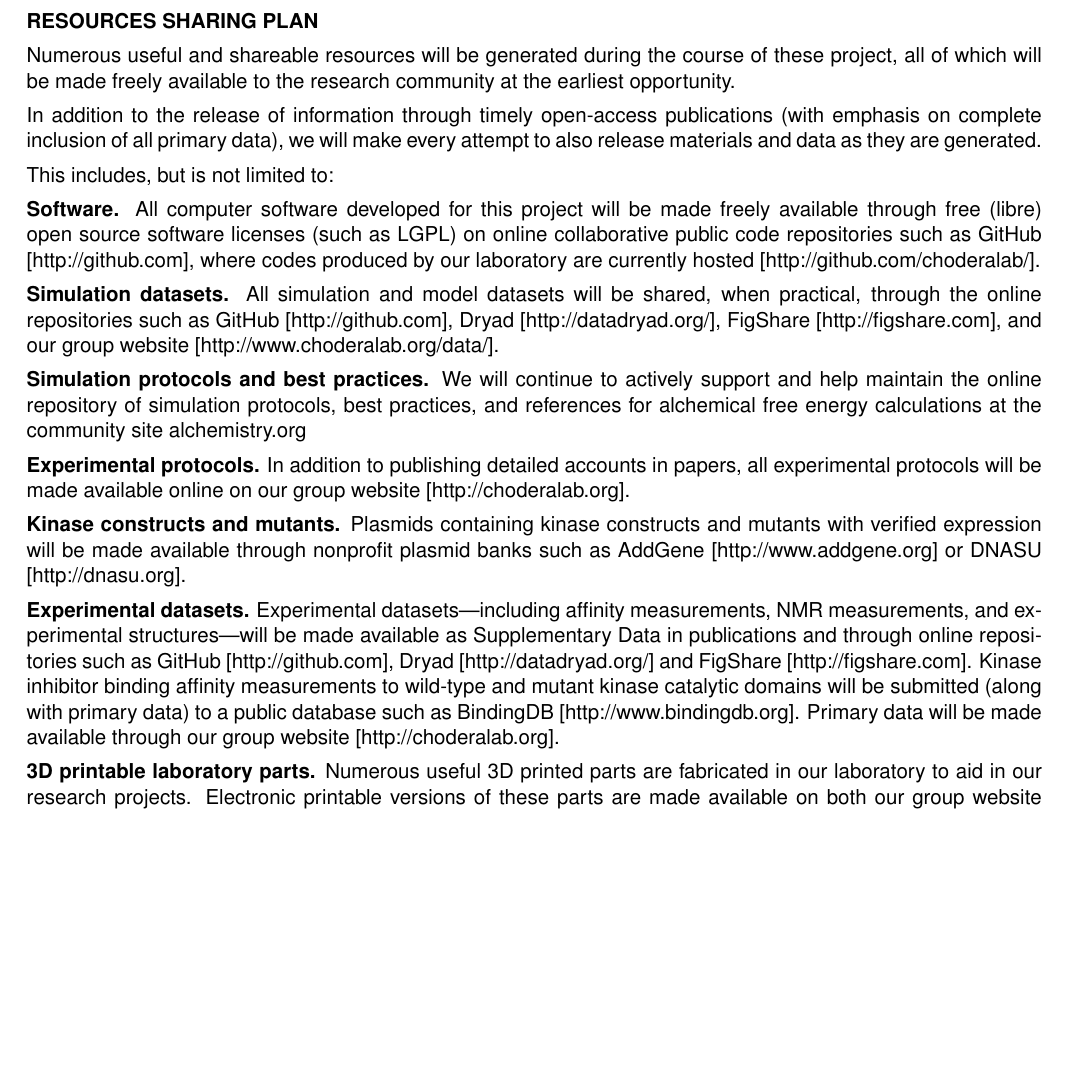
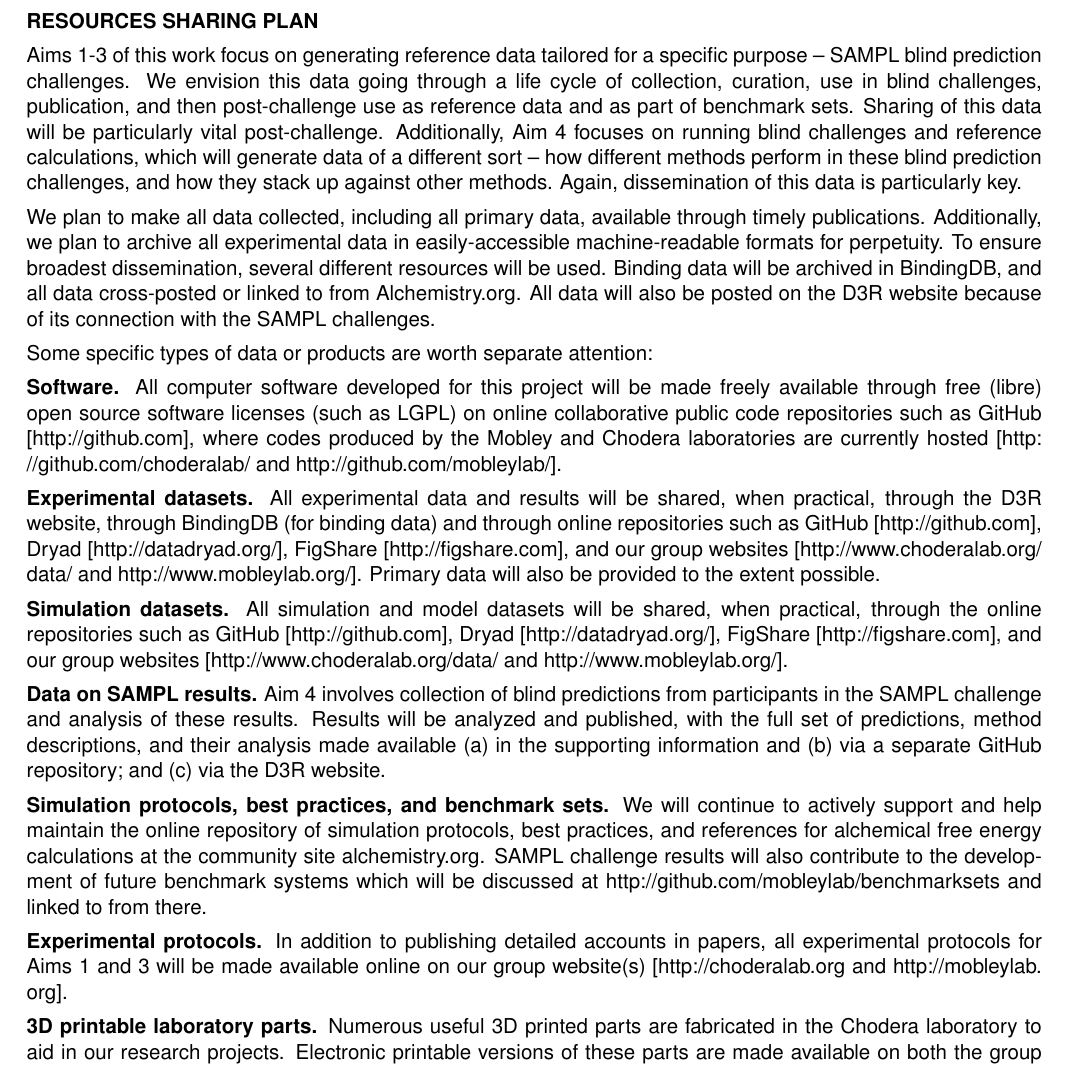
Before and after one commit to choderalab/SAMPL-R01, a LaTeX document (latex/Resource_Sharing.tex): part of page 1 of 2, cut so that both start at the same text, the shorter picture padded with empty space. Compiled offline with pdfLaTeX; a missing bibliography style is replaced by a similar one.

```diff
--- a/latex/Resource_Sharing.tex
+++ b/latex/Resource_Sharing.tex
@@ -73,31 +73,34 @@
 
 {\bf RESOURCES SHARING PLAN}
 
-Numerous useful and shareable resources will be generated during the course of these project, all of which will be made freely available to the research community at the earliest opportunity.
+Aims 1-3 of this work focus on generating reference data tailored for a specific purpose -- SAMPL blind prediction challenges.
+We envision this data going through a life cycle of collection, curation, use in blind challenges, publication, and then post-challenge use as reference data and as part of benchmark sets.
+Sharing of this data will be particularly vital post-challenge.
+Additionally, Aim 4 focuses on running blind challenges and reference calculations, which will generate data of a different sort -- how different methods perform in these blind prediction challenges, and how they stack up against other methods.
+Again, dissemination of this data is particularly key.
 
-In addition to the release of information through timely open-access publications (with emphasis on complete inclusion of all primary data), we will make every attempt to also release materials and data as they are generated.
+We plan to make all data collected, including all primary data, available through timely publications.
+Additionally, we plan to archive all experimental data in easily-accessible machine-readable formats for perpetuity.
+To ensure broadest dissemination, several different resources will be used.
+Binding data will be archived in BindingDB, and all data cross-posted or linked to from Alchemistry.org.
+All data will also be posted on the D3R website because of its connection with the SAMPL challenges.
 
-This includes, but is not limited to:
+Some specific types of data or products are worth separate attention:
 
-{\bf Software.} All computer software developed for this project will be made freely available through free (libre) open source software licenses (such as LGPL) on online collaborative public code repositories such as GitHub [\url{http://github.com}], where codes produced by our laboratory are currently hosted [\url{http://github.com/choderalab/}].
+{\bf Software.} All computer software developed for this project will be made freely available through free (libre) open source software licenses (such as LGPL) on online collaborative public code repositories such as GitHub [\url{http://github.com}], where codes produced by the Mobley and Chodera laboratories are currently hosted [\url{http://github.com/choderalab/} and \url{http://github.com/mobleylab/}].
 
-{\bf Simulation datasets.} All simulation and model datasets will be shared, when practical, through the online repositories such as GitHub [\url{http://github.com}], Dryad [\url{http://datadryad.org/}], FigShare [\url{http://figshare.com}], and our group website [\url{http://www.choderalab.org/data/}].
+{\bf Experimental datasets.} All experimental data and results will be shared, when practical, through the D3R website, through BindingDB (for binding data) and through online repositories such as GitHub [\url{http://github.com}], Dryad [\url{http://datadryad.org/}], FigShare [\url{http://figshare.com}], and our group websites [\url{http://www.choderalab.org/data/} and \url{http://www.mobleylab.org/}]. Primary data will also be provided to the extent possible.
 
-{\bf Simulation protocols and best practices.} We will continue to actively support and help maintain the online repository of simulation protocols, best practices, and references for alchemical free energy calculations at the community site \url{alchemistry.org}
+{\bf Simulation datasets.} All simulation and model datasets will be shared, when practical, through the online repositories such as GitHub [\url{http://github.com}], Dryad [\url{http://datadryad.org/}], FigShare [\url{http://figshare.com}], and our group websites [\url{http://www.choderalab.org/data/} and \url{http://www.mobleylab.org/}].
 
-{\bf Experimental protocols.} In addition to publishing detailed accounts in papers, all experimental protocols will be made available online on our group website [\url{http://choderalab.org}].
+{\bf Data on SAMPL results.} Aim 4 involves collection of blind predictions from participants in the SAMPL challenge and analysis of these results. Results will be analyzed and published, with the full set of predictions, method descriptions, and their analysis made available (a) in the supporting information and (b) via a separate GitHub repository; and (c) via the D3R website.
 
-{\bf Kinase constructs and mutants.} Plasmids containing kinase constructs and mutants with verified expression will be made available through nonprofit plasmid banks such as AddGene [\url{http://www.addgene.org}] or DNASU [\url{http://dnasu.org}].
+{\bf Simulation protocols, best practices, and benchmark sets.} We will continue to actively support and help maintain the online repository of simulation protocols, best practices, and references for alchemical free energy calculations at the community site \url{alchemistry.org}. SAMPL challenge results will also contribute to the development of future benchmark systems which will be discussed at \url{http://github.com/mobleylab/benchmarksets} and linked to from there.
 
-{\bf Experimental datasets.} Experimental datasets---including affinity measurements, NMR measurements, and experimental structures---will be made available as Supplementary Data in publications and through online repositories such as GitHub [\url{http://github.com}], Dryad [\url{http://datadryad.org/}] and FigShare [\url{http://figshare.com}].
-Kinase inhibitor binding affinity measurements to wild-type and mutant kinase catalytic domains will be submitted (along with primary data) to a public database such as BindingDB [\url{http://www.bindingdb.org}].
-Primary data will be made available through our group website [\url{http://choderalab.org}].
+{\bf Experimental protocols.} In addition to publishing detailed accounts in papers, all experimental protocols for Aims 1 and 3 will be made available online on our group website(s) [\url{http://choderalab.org} and \url{http://mobleylab.org}].
 
-%{\bf Kinome conformational atlas.} An aggregated database of information for our human kinase catalytic domain structural and energetic atlas---along with aggregated mutation data, structural models, inhibitor bound models, computed and measured affinities, and other associated data---will be made available through a web portal accessible through our group website [\url{http://choderalab.org}].
+{\bf 3D printable laboratory parts.} Numerous useful 3D printed parts are fabricated in the Chodera laboratory to aid in our research projects. Electronic printable versions of these parts are made available on both the group website [\url{http://www.choderalab.org/3dparts/}] and the NIH 3D Print Exchange [\url{http://3dprint.nih.gov}].
 
-{\bf 3D printable laboratory parts.} Numerous useful 3D printed parts are fabricated in our laboratory to aid in our research projects. Electronic printable versions of these parts are made available on both our group website [\url{http://www.choderalab.org/3dparts/}] and the NIH 3D Print Exchange [\url{http://3dprint.nih.gov}].
-
-%{\bf Compounds.} Any compounds synthesized and characterized during the execution of this project will have structural, synthesis, and characterization details published in open access publications.
 
  %======================================
 
```
Also changed, not shown: UCI forms/Scope of Work/Gibb_SoW.pdf (added), biosketches/draft/Biosketch_Gibb.pdf (added), latex/Resource_Sharing.pdf.
